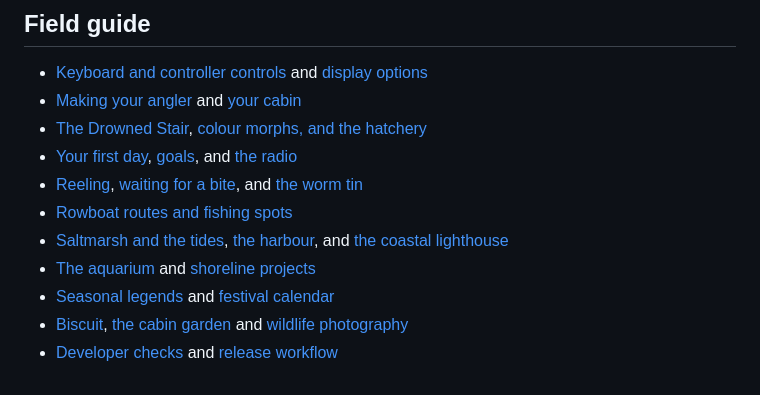
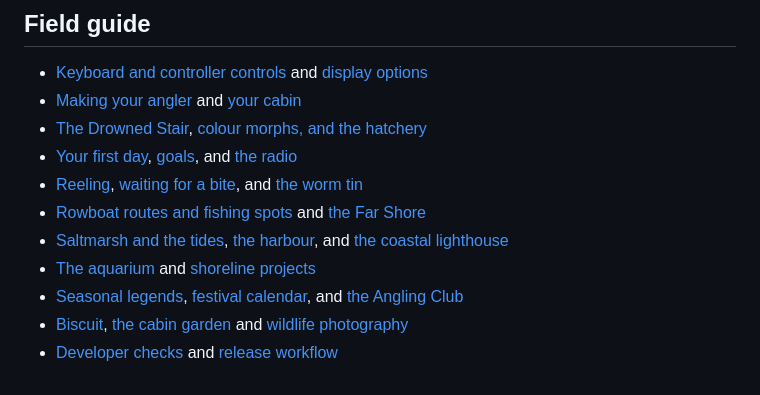
Before and after one commit to lilMarkoo/lantern-lake, a Markdown page: README.md, the part around one of its changes. GitHub-like rendering.

```diff
--- a/README.md
+++ b/README.md
@@ -100,9 +112,9 @@ python main.py
 - [The Drowned Stair](docs/player-guide.md#the-drowned-stair), [colour morphs, and the hatchery](docs/player-guide.md#colour-morphs-and-the-hatchery)
 - [Your first day](docs/player-guide.md#your-first-day), [goals](docs/player-guide.md#goals-q), and [the radio](docs/player-guide.md#the-radio-r)
 - [Reeling](docs/player-guide.md#reeling), [waiting for a bite](docs/player-guide.md#waiting-for-a-bite), and [the worm tin](docs/player-guide.md#the-worm-tin)
-- [Rowboat routes and fishing spots](docs/player-guide.md#the-rowboat-and-fishing-spots)
+- [Rowboat routes and fishing spots](docs/player-guide.md#the-rowboat-and-fishing-spots) and [the Far Shore](docs/player-guide.md#the-far-shore)
 - [Saltmarsh and the tides](docs/player-guide.md#saltmarsh-down-the-river), [the harbour](docs/player-guide.md#the-harbour), and [the coastal lighthouse](docs/player-guide.md#the-lighthouse)
 - [The aquarium](docs/player-guide.md#the-aquarium) and [shoreline projects](docs/player-guide.md#the-shoreline)
-- [Seasonal legends](docs/player-guide.md#legends-of-the-lake) and [festival calendar](docs/player-guide.md#the-calendar)
+- [Seasonal legends](docs/player-guide.md#legends-of-the-lake), [festival calendar](docs/player-guide.md#the-calendar), and [the Angling Club](docs/player-guide.md#the-angling-club)
 - [Biscuit](docs/player-guide.md#biscuit), [the cabin garden](docs/player-guide.md#the-garden) and [wildlife photography](docs/player-guide.md#wildlife-and-the-nature-page)
 - [Developer checks](docs/player-guide.md#developer-checks) and [release workflow](docs/player-guide.md#releasing-an-update)
```
Also changed, not shown: other parts of README.md (+18 -6 lines), docs/images/far_shore.png (added), docs/images/far_shore_camp.png (added).
